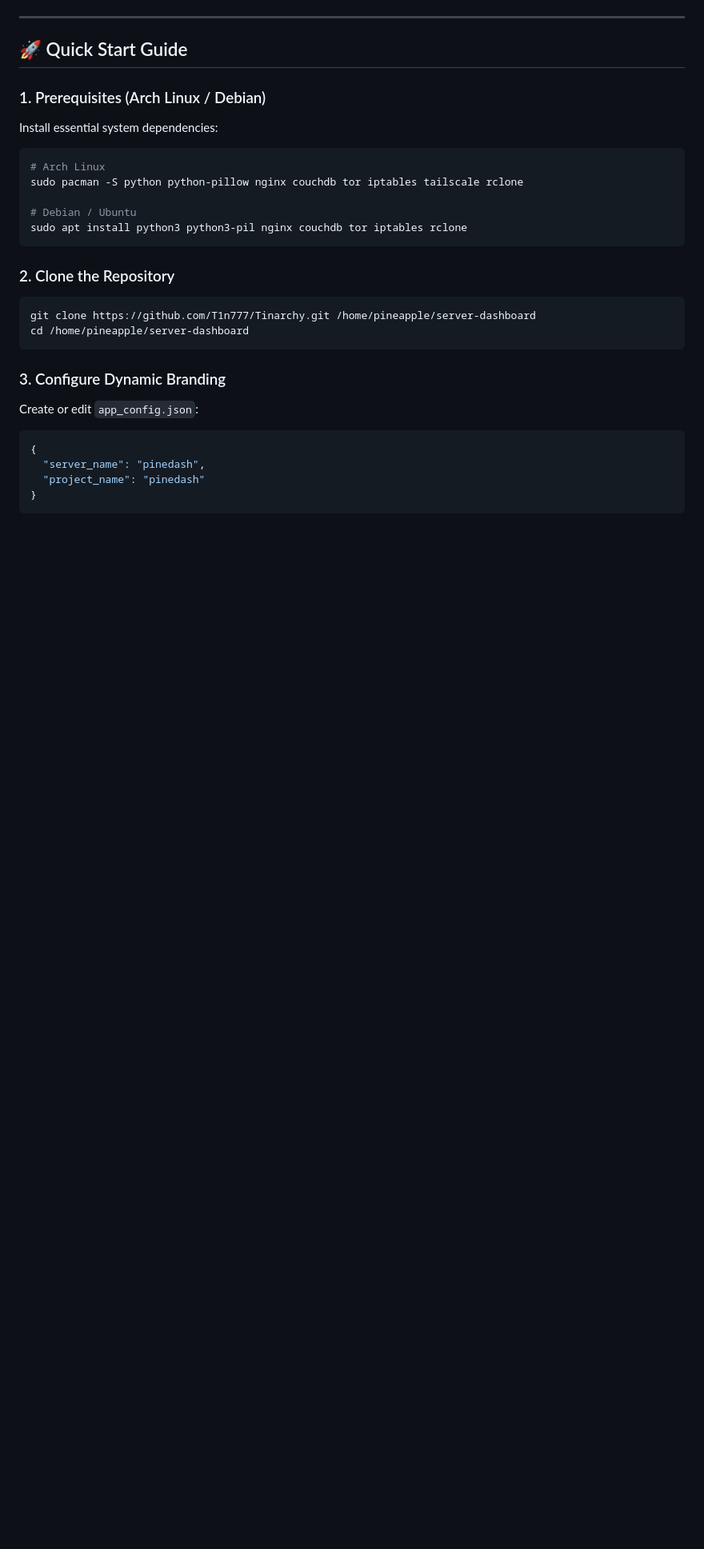
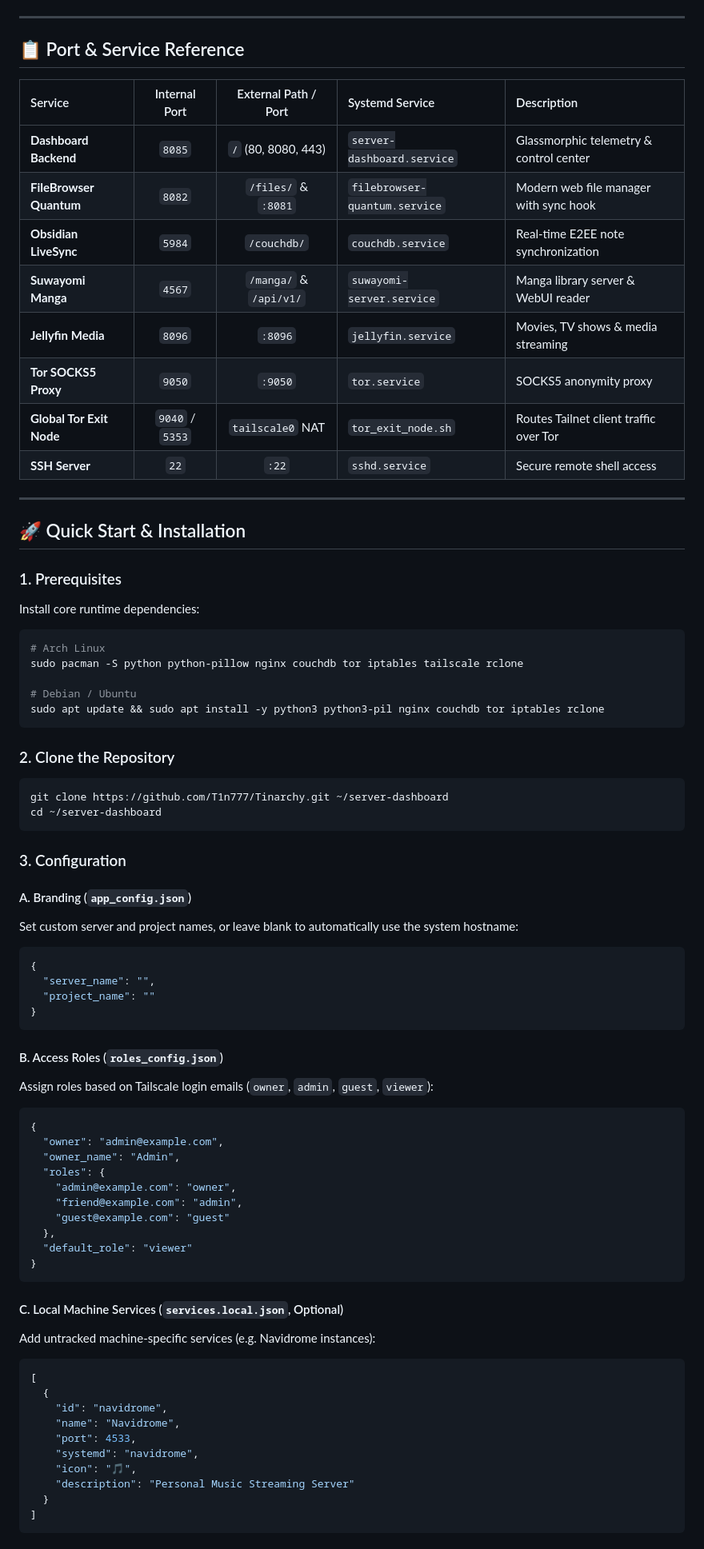
Before and after one commit to T1n777/Tinarchy, a Markdown page: README.md, the part around one of its changes. Shown at 80% size. Rendered like a GitHub page; blank space fills up the shorter version.

````diff
--- a/README.md
+++ b/README.md
@@ -102,30 +107,80 @@ flowchart TD
 
 ---
 
-## 🚀 Quick Start Guide
+## 📋 Port & Service Reference
 
-### 1. Prerequisites (Arch Linux / Debian)
-Install essential system dependencies:
+| Service | Internal Port | External Path / Port | Systemd Service | Description |
+| :--- | :---: | :---: | :--- | :--- |
+| **Dashboard Backend** | `8085` | `/` (80, 8080, 443) | `server-dashboard.service` | Glassmorphic telemetry & control center |
+| **FileBrowser Quantum** | `8082` | `/files/` & `:8081` | `filebrowser-quantum.service` | Modern web file manager with sync hook |
+| **Obsidian LiveSync** | `5984` | `/couchdb/` | `couchdb.service` | Real-time E2EE note synchronization |
+| **Suwayomi Manga** | `4567` | `/manga/` & `/api/v1/` | `suwayomi-server.service` | Manga library server & WebUI reader |
+| **Jellyfin Media** | `8096` | `:8096` | `jellyfin.service` | Movies, TV shows & media streaming |
+| **Tor SOCKS5 Proxy** | `9050` | `:9050` | `tor.service` | SOCKS5 anonymity proxy |
+| **Global Tor Exit Node** | `9040` / `5353` | `tailscale0` NAT | `tor_exit_node.sh` | Routes Tailnet client traffic over Tor |
+| **SSH Server** | `22` | `:22` | `sshd.service` | Secure remote shell access |
+
+---
+
+## 🚀 Quick Start & Installation
+
+### 1. Prerequisites
+
+Install core runtime dependencies:
+
 ```bash
 # Arch Linux
 sudo pacman -S python python-pillow nginx couchdb tor iptables tailscale rclone
 
 # Debian / Ubuntu
-sudo apt install python3 python3-pil nginx couchdb tor iptables rclone
+sudo apt update && sudo apt install -y python3 python3-pil nginx couchdb tor iptables rclone
 ```
 
 ### 2. Clone the Repository
+
 ```bash
-git clone https://github.com/T1n777/Tinarchy.git /home/pineapple/server-dashboard
-cd /home/pineapple/server-dashboard
+git clone https://github.com/T1n777/Tinarchy.git ~/server-dashboard
+cd ~/server-dashboard
 ```
 
-### 3. Configure Dynamic Branding
-Create or edit `app_config.json`:
+### 3. Configuration
+
+#### A. Branding (`app_config.json`)
+Set custom server and project names, or leave blank to automatically use the system hostname:
 ```json
 {
-  "server_name": "pinedash",
-  "project_name": "pinedash"
+  "server_name": "",
+  "project_name": ""
 }
 ```
 
+#### B. Access Roles (`roles_config.json`)
+Assign roles based on Tailscale login emails (`owner`, `admin`, `guest`, `viewer`):
+```json
+{
+  "owner": "admin@example.com",
+  "owner_name": "Admin",
+  "roles": {
+    "admin@example.com": "owner",
+    "friend@example.com": "admin",
+    "guest@example.com": "guest"
+  },
+  "default_role": "viewer"
+}
+```
+
+#### C. Local Machine Services (`services.local.json`, Optional)
+Add untracked machine-specific services (e.g. Navidrome instances):
+```json
+[
+  {
+    "id": "navidrome",
+    "name": "Navidrome",
+    "port": 4533,
+    "systemd": "navidrome",
+    "icon": "🎵",
+    "description": "Personal Music Streaming Server"
+  }
+]
+```
+
````
Also changed, not shown: other parts of README.md (+130 -129 lines).
